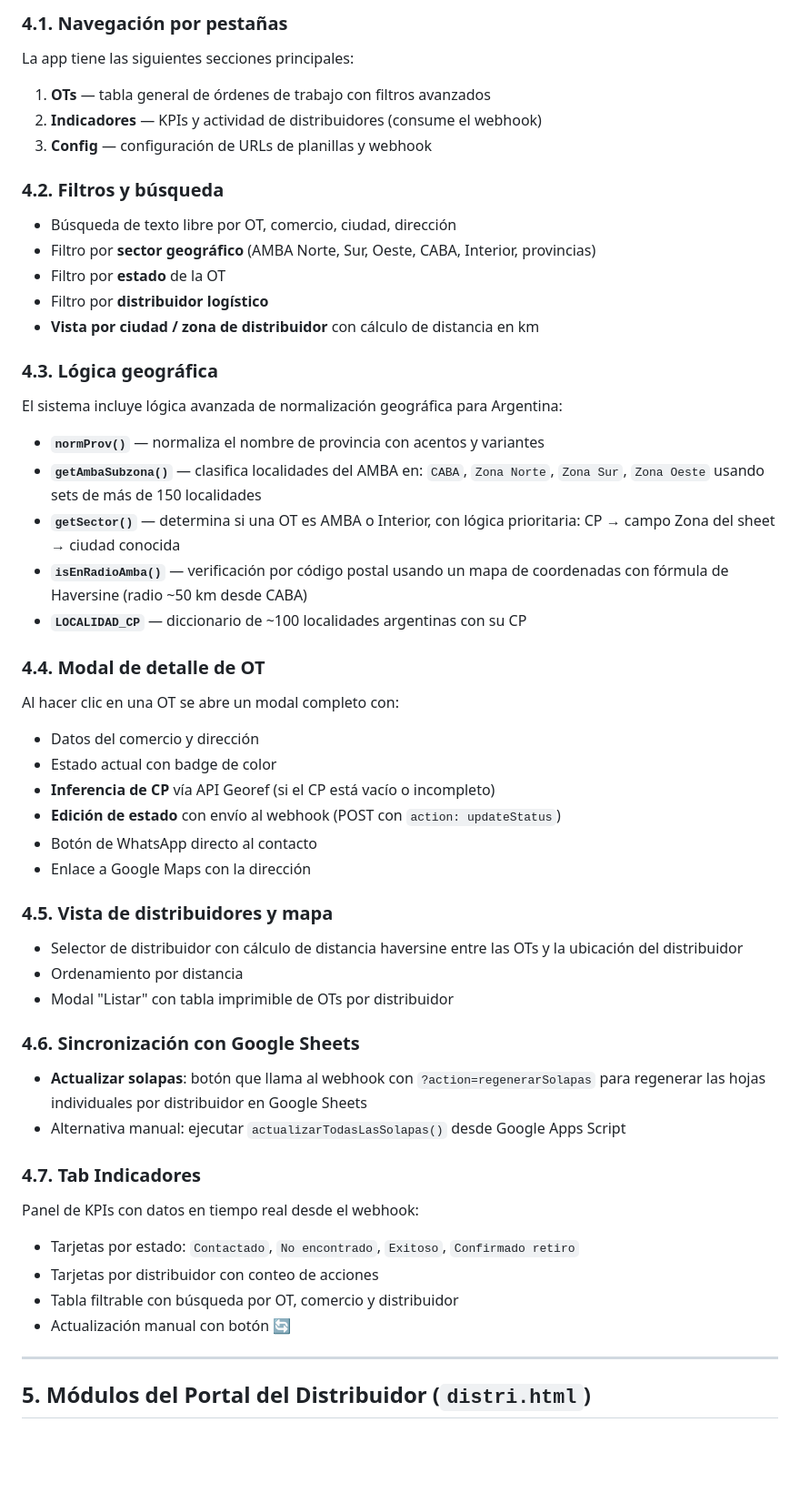
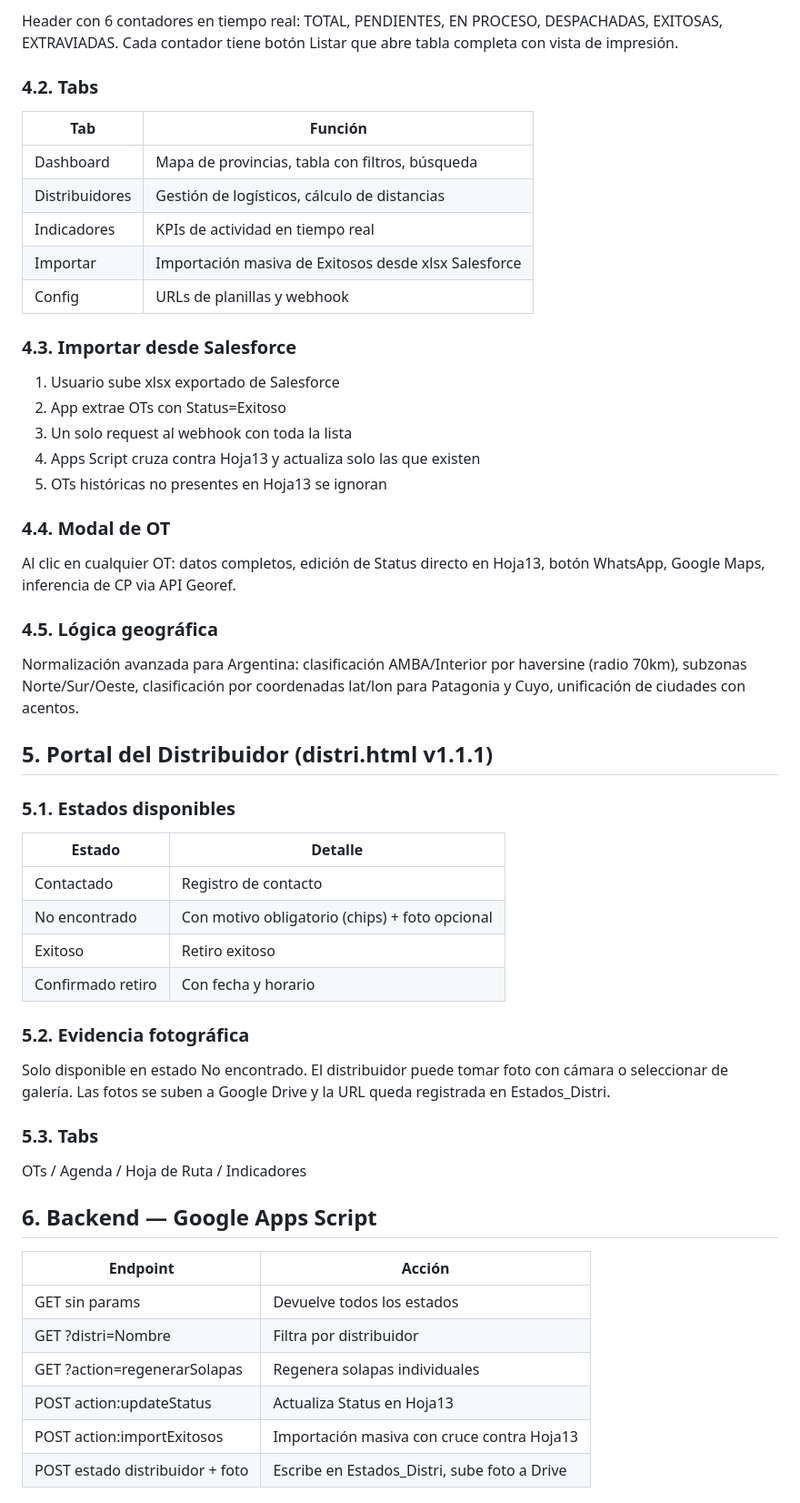
Before and after one commit to marcevsanti-ux/Desinstalaciones-Alleata, a Markdown page: doc/Informe alleata.md, the part around one of its changes. Shown at 91% size. GitHub-like rendering; blank space fills up the shorter version.

```diff
--- a/doc/Informe alleata.md
+++ b/doc/Informe alleata.md
@@ -68,60 +47,59 @@ Spreadsheet ID: 1vxBwULsCev2TqGohkVSFE0GqHma3Ww69yRPxVjNaECY
 
-### 4.1. Navegación por pestañas
+Header con 6 contadores en tiempo real: TOTAL, PENDIENTES, EN PROCESO, DESPACHADAS, EXITOSAS, EXTRAVIADAS. Cada contador tiene botón Listar que abre tabla completa con vista de impresión.
 
-La app tiene las siguientes secciones principales:
+### 4.2. Tabs
 
-1. **OTs** — tabla general de órdenes de trabajo con filtros avanzados
-2. **Indicadores** — KPIs y actividad de distribuidores (consume el webhook)
-3. **Config** — configuración de URLs de planillas y webhook
+| Tab | Función |
+|---|---|
+| Dashboard | Mapa de provincias, tabla con filtros, búsqueda |
+| Distribuidores | Gestión de logísticos, cálculo de distancias |
+| Indicadores | KPIs de actividad en tiempo real |
+| Importar | Importación masiva de Exitosos desde xlsx Salesforce |
+| Config | URLs de planillas y webhook |
 
-### 4.2. Filtros y búsqueda
+### 4.3. Importar desde Salesforce
 
-- Búsqueda de texto libre por OT, comercio, ciudad, dirección
-- Filtro por **sector geográfico** (AMBA Norte, Sur, Oeste, CABA, Interior, provincias)
-- Filtro por **estado** de la OT
-- Filtro por **distribuidor logístico**
-- **Vista por ciudad / zona de distribuidor** con cálculo de distancia en km
+1. Usuario sube xlsx exportado de Salesforce
+2. App extrae OTs con Status=Exitoso
+3. Un solo request al webhook con toda la lista
+4. Apps Script cruza contra Hoja13 y actualiza solo las que existen
+5. OTs históricas no presentes en Hoja13 se ignoran
 
-### 4.3. Lógica geográfica
+### 4.4. Modal de OT
 
-El sistema incluye lógica avanzada de normalización geográfica para Argentina:
+Al clic en cualquier OT: datos completos, edición de Status directo en Hoja13, botón WhatsApp, Google Maps, inferencia de CP via API Georef.
 
-- **`normProv()`** — normaliza el nombre de provincia con acentos y variantes
-- **`getAmbaSubzona()`** — clasifica localidades del AMBA en: `CABA`, `Zona Norte`, `Zona Sur`, `Zona Oeste` usando sets de más de 150 localidades
-- **`getSector()`** — determina si una OT es AMBA o Interior, con lógica prioritaria: CP → campo Zona del sheet → ciudad conocida
-- **`isEnRadioAmba()`** — verificación por código postal usando un mapa de coordenadas con fórmula de Haversine (radio ~50 km desde CABA)
-- **`LOCALIDAD_CP`** — diccionario de ~100 localidades argentinas con su CP
+### 4.5. Lógica geográfica
 
-### 4.4. Modal de detalle de OT
+Normalización avanzada para Argentina: clasificación AMBA/Interior por haversine (radio 70km), subzonas Norte/Sur/Oeste, clasificación por coordenadas lat/lon para Patagonia y Cuyo, unificación de ciudades con acentos.
 
-Al hacer clic en una OT se abre un modal completo con:
-- Datos del comercio y dirección
-- Estado actual con badge de color
-- **Inferencia de CP** vía API Georef (si el CP está vacío o incompleto)
-- **Edición de estado** con envío al webhook (POST con `action: updateStatus`)
-- Botón de WhatsApp directo al contacto
-- Enlace a Google Maps con la dirección
+## 5. Portal del Distribuidor (distri.html v1.1.1)
 
-### 4.5. Vista de distribuidores y mapa
+### 5.1. Estados disponibles
 
-- Selector de distribuidor con cálculo de distancia haversine entre las OTs y la ubicación del distribuidor
-- Ordenamiento por distancia
-- Modal "Listar" con tabla imprimible de OTs por distribuidor
+| Estado | Detalle |
+|---|---|
+| Contactado | Registro de contacto |
+| No encontrado | Con motivo obligatorio (chips) + foto opcional |
+| Exitoso | Retiro exitoso |
+| Confirmado retiro | Con fecha y horario |
 
-### 4.6. Sincronización con Google Sheets
+### 5.2. Evidencia fotográfica
 
-- **Actualizar solapas**: botón que llama al webhook con `?action=regenerarSolapas` para regenerar las hojas individuales por distribuidor en Google Sheets
-- Alternativa manual: ejecutar `actualizarTodasLasSolapas()` desde Google Apps Script
+Solo disponible en estado No encontrado. El distribuidor puede tomar foto con cámara o seleccionar de galería. Las fotos se suben a Google Drive y la URL queda registrada en Estados_Distri.
 
-### 4.7. Tab Indicadores
+### 5.3. Tabs
 
-Panel de KPIs con datos en tiempo real desde el webhook:
-- Tarjetas por estado: `Contactado`, `No encontrado`, `Exitoso`, `Confirmado retiro`
-- Tarjetas por distribuidor con conteo de acciones
-- Tabla filtrable con búsqueda por OT, comercio y distribuidor
-- Actualización manual con botón 🔄
+OTs / Agenda / Hoja de Ruta / Indicadores
 
----
+## 6. Backend — Google Apps Script
 
-## 5. Módulos del Portal del Distribuidor (`distri.html`)
+| Endpoint | Acción |
+|---|---|
+| GET sin params | Devuelve todos los estados |
+| GET ?distri=Nombre | Filtra por distribuidor |
+| GET ?action=regenerarSolapas | Regenera solapas individuales |
+| POST action:updateStatus | Actualiza Status en Hoja13 |
+| POST action:importExitosos | Importación masiva con cruce contra Hoja13 |
+| POST estado distribuidor + foto | Escribe en Estados_Distri, sube foto a Drive |
 
```
Also changed, not shown: other parts of doc/Informe alleata.md (+35 -178 lines).
